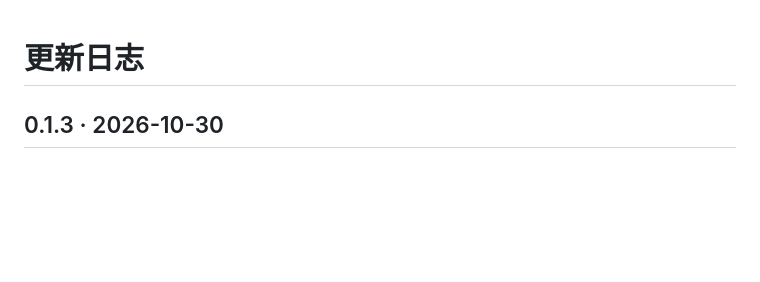
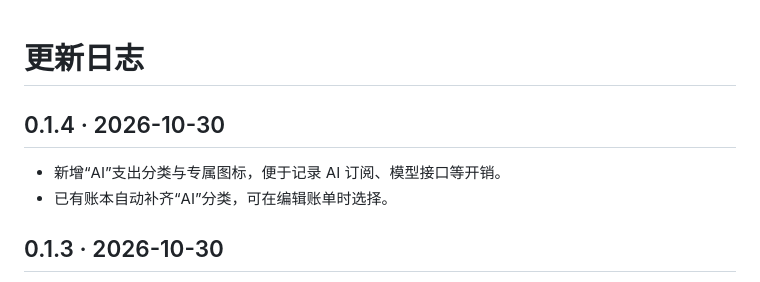
Before and after one commit to ray204/JustLedger, a Markdown page: CHANGELOG.md, the part around the change. Rendered like a GitHub page; blank space fills up the shorter version.

```diff
--- a/CHANGELOG.md
+++ b/CHANGELOG.md
@@ -1,4 +1,9 @@
 # 更新日志
+
+## 0.1.4 · 2026-10-30
+
+- 新增“AI”支出分类与专属图标，便于记录 AI 订阅、模型接口等开销。
+- 已有账本自动补齐“AI”分类，可在编辑账单时选择。
 
 ## 0.1.3 · 2026-10-30
 
```
Also changed, not shown: README.md (+1 -1 lines), design/README.md (+1 -1 lines), docs/images/occasional.png, docs/images/overview.png, 7 other files.
